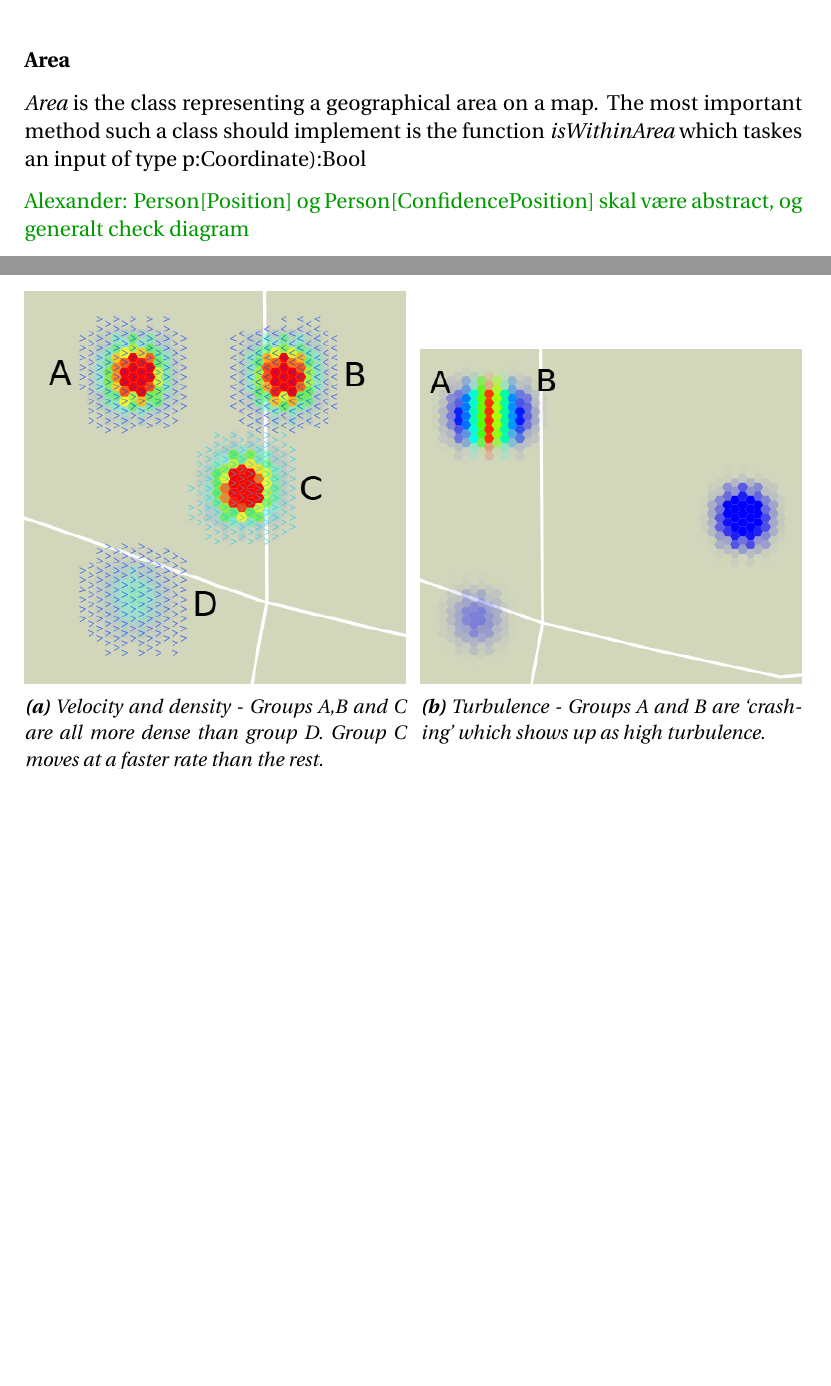
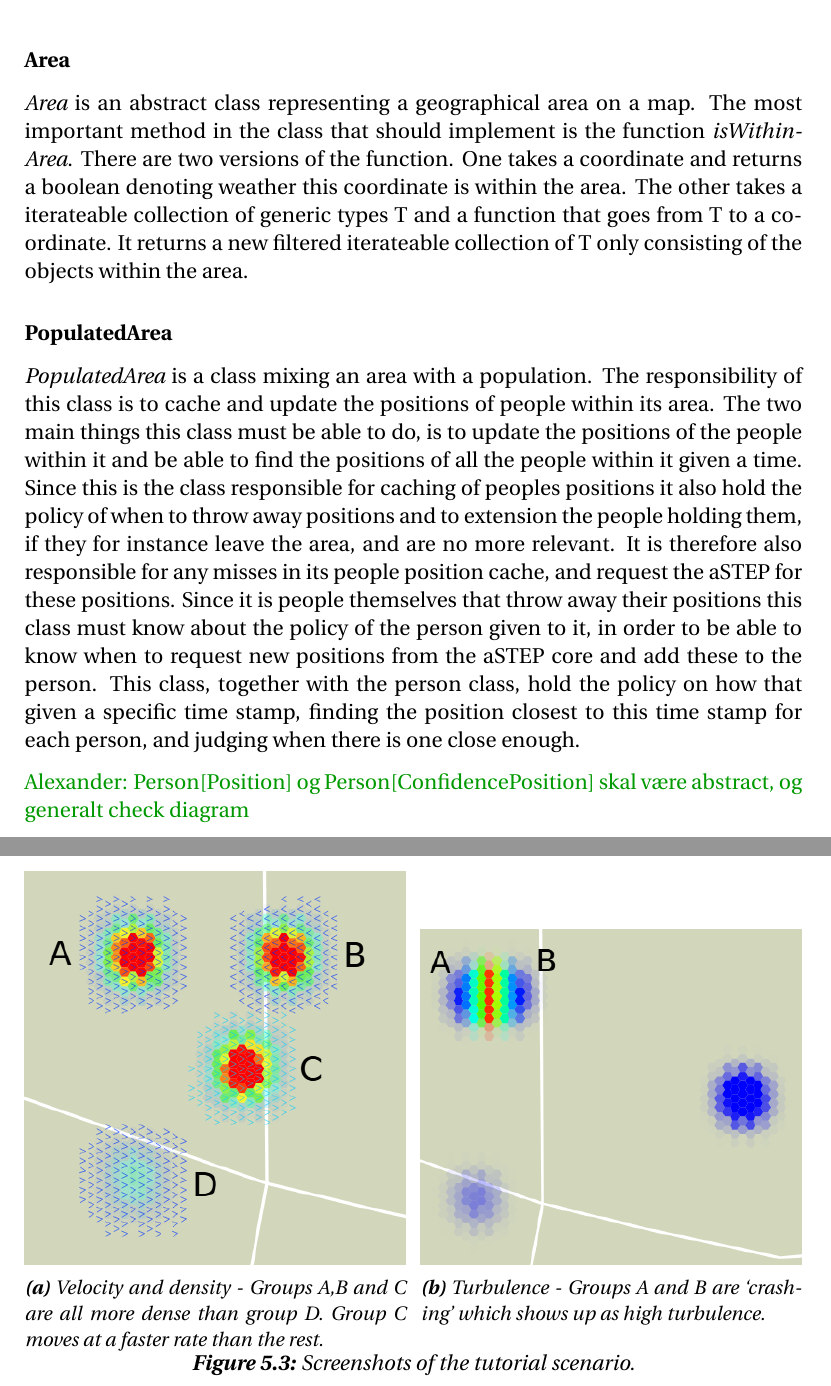
Before and after one commit to simonvandel/SW6, a LaTeX thesis (main.tex, which reads sections/sprint_4/class_architecture/class_diagram.tex): two parts of pages 88 and 94 of 120 before the commit and two parts of pages 88 and 94 of 121 after it, joined at a grey line, cut so that both start at the same text, the shorter picture padded with empty space. Compiled offline with pdfLaTeX.

Commit message:
Do not delete this again

```diff
--- a/sections/sprint_4/class_architecture/class_diagram.tex
+++ b/sections/sprint_4/class_architecture/class_diagram.tex
@@ -14,8 +14,10 @@ The generic type parameter \emph{T} is bounded to be a class implementing \emph{
 The most important method in the \emph{Person} class is \emph{movePerson}, which takes a \emph{T} and a \emph{DateTime} as parameters. Here the parameter of type \emph{T} is the location the person should be moved to, and the DateTime parameter is the time where the person arrived at the location. This method updates a person's history of positions to include the new position. Upon updating a person's history of positions, positions older than \emph{x} is removed from the person, where \emph{x} is a constant defined for all persons. To calculate a person's velocity and heading direction this history of positions is essential.
 
 \subsubsection{Area}
+\emph{Area} is an abstract class representing a geographical area on a map. The most important method in the class that should implement is the function \emph{isWithinArea}. There are two versions of the function. One takes a coordinate and returns a boolean denoting weather this coordinate is within the area. The other takes a iterateable collection of generic types T and a function that goes from T to a coordinate. It returns a new filtered iterateable collection of T only consisting of the objects within the area.
 
-\emph{Area} is the class representing a geographical area on a map. The most important method such a class should implement is the function \emph{isWithinArea} which taskes an input of type p:Coordinate):Bool
+\subsubsection{PopulatedArea}
+\emph{PopulatedArea} is a class mixing an area with a population. The responsibility of this class is to cache and update the positions of people within its area. The two main things this class must be able to do, is to update the positions of the people within it and be able to find the positions of all the people within it given a time. Since this is the class responsible for caching of peoples positions it also hold the policy of when to throw away positions and to extension the people holding them, if they for instance leave the area, and are no more relevant. It is therefore also responsible for any misses in its people position cache, and request the aSTEP for these positions. Since it is people themselves that throw away their positions this class must know about the policy of the person given to it, in order to be able to know when to request new positions from the aSTEP core and add these to the person. This class, together with the person class, hold the policy on how that given a specific time stamp, finding the position closest to this time stamp for each person, and judging when there is one close enough.
 
 \alnote{Person[Position] og Person[ConfidencePosition] skal være abstract, og generalt check diagram}
 \begin{sidewaysfigure}[htbp]
```
Also changed, not shown: sections/sprint_4/async.tex (+1 -1 lines).
